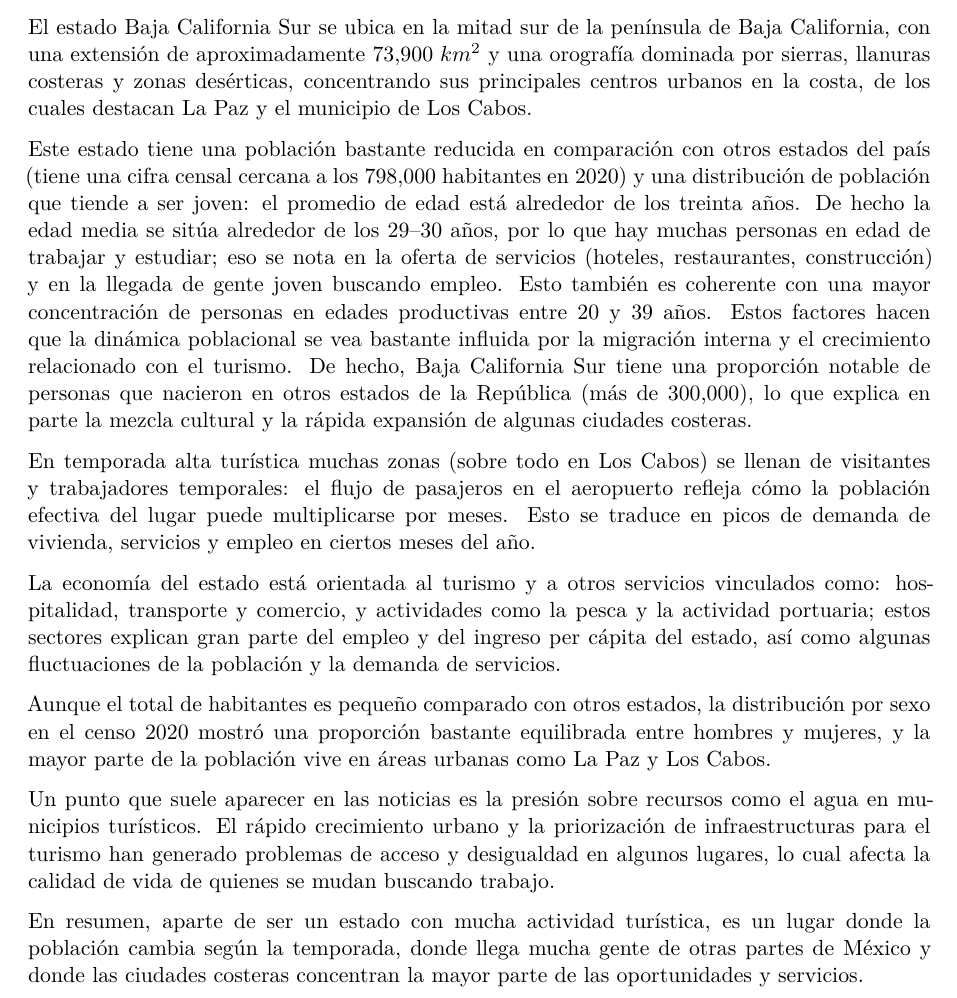
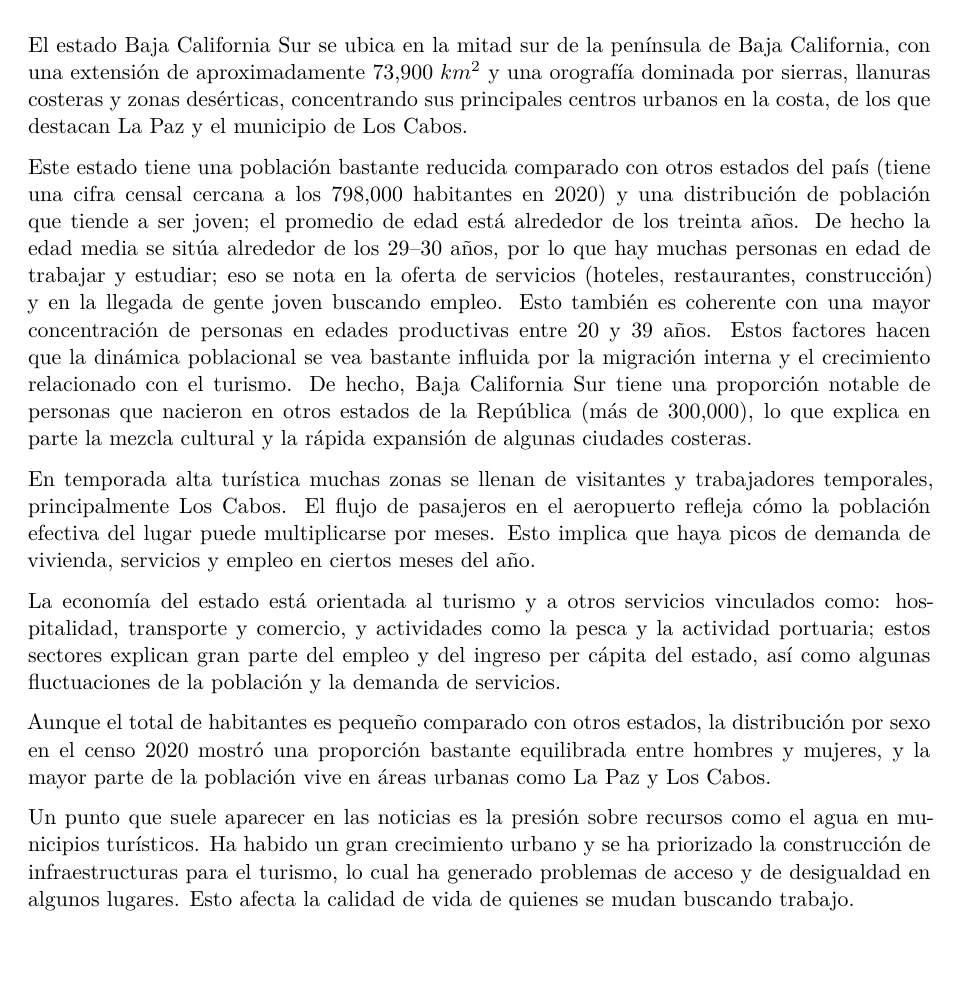
Before and after one commit to Avela472/proyecto_Demografia_BCS, a Quarto document (proyecto_Demografia_BCS.qmd): part of page 1 of 3, cut so that both start at the same text, the shorter picture padded with empty space. Rendered offline with R 4.5, knitr and Pandoc in place of Quarto, then LaTeX, with nearby package versions; some code elsewhere in the file could not run offline.

Commit message:
edit: eliminación del resumen y cambios en la redacción.

```diff
--- a/proyecto_Demografia_BCS.qmd
+++ b/proyecto_Demografia_BCS.qmd
@@ -9,20 +9,17 @@ editor: visual
 
 ## Introducción
 
-El estado Baja California Sur se ubica en la mitad sur de la península de Baja California, con una extensión de aproximadamente 73,900 $km^2$ y una orografía dominada por sierras, llanuras costeras y zonas desérticas, concentrando sus principales centros urbanos en la costa, de los cuales destacan La Paz y el municipio de Los Cabos.
+El estado Baja California Sur se ubica en la mitad sur de la península de Baja California, con una extensión de aproximadamente 73,900 $km^2$ y una orografía dominada por sierras, llanuras costeras y zonas desérticas, concentrando sus principales centros urbanos en la costa, de los que destacan La Paz y el municipio de Los Cabos.
 
-Este estado tiene una población bastante reducida en comparación con otros estados del país (tiene una cifra censal cercana a los 798,000 habitantes en 2020) y una distribución de población que tiende a ser joven: el promedio de edad está alrededor de los treinta años. De hecho la edad media se sitúa alrededor de los 29–30 años, por lo que hay muchas personas en edad de trabajar y estudiar; eso se nota en la oferta de servicios (hoteles, restaurantes, construcción) y en la llegada de gente joven buscando empleo. Esto también es coherente con una mayor concentración de personas en edades productivas entre 20 y 39 años. Estos factores hacen que la dinámica poblacional se vea bastante influida por la migración interna y el crecimiento relacionado con el turismo. De hecho, Baja California Sur tiene una proporción notable de personas que nacieron en otros estados de la República (más de 300,000), lo que explica en parte la mezcla cultural y la rápida expansión de algunas ciudades costeras.
+Este estado tiene una población bastante reducida comparado con otros estados del país (tiene una cifra censal cercana a los 798,000 habitantes en 2020) y una distribución de población que tiende a ser joven; el promedio de edad está alrededor de los treinta años. De hecho la edad media se sitúa alrededor de los 29–30 años, por lo que hay muchas personas en edad de trabajar y estudiar; eso se nota en la oferta de servicios (hoteles, restaurantes, construcción) y en la llegada de gente joven buscando empleo. Esto también es coherente con una mayor concentración de personas en edades productivas entre 20 y 39 años. Estos factores hacen que la dinámica poblacional se vea bastante influida por la migración interna y el crecimiento relacionado con el turismo. De hecho, Baja California Sur tiene una proporción notable de personas que nacieron en otros estados de la República (más de 300,000), lo que explica en parte la mezcla cultural y la rápida expansión de algunas ciudades costeras.
 
-En temporada alta turística muchas zonas (sobre todo en Los Cabos) se llenan de visitantes y trabajadores temporales: el flujo de pasajeros en el aeropuerto refleja cómo la población efectiva del lugar puede multiplicarse por meses. Esto se traduce en picos de demanda de vivienda, servicios y empleo en ciertos meses del año.
+En temporada alta turística muchas zonas se llenan de visitantes y trabajadores temporales, principalmente Los Cabos. El flujo de pasajeros en el aeropuerto refleja cómo la población efectiva del lugar puede multiplicarse por meses. Esto implica que haya picos de demanda de vivienda, servicios y empleo en ciertos meses del año.
 
 La economía del estado está orientada al turismo y a otros servicios vinculados como: hospitalidad, transporte y comercio, y actividades como la pesca y la actividad portuaria; estos sectores explican gran parte del empleo y del ingreso per cápita del estado, así como algunas fluctuaciones de la población y la demanda de servicios.
 
-
 Aunque el total de habitantes es pequeño comparado con otros estados, la distribución por sexo en el censo 2020 mostró una proporción bastante equilibrada entre hombres y mujeres, y la mayor parte de la población vive en áreas urbanas como La Paz y Los Cabos.
 
-Un punto que suele aparecer en las noticias es la presión sobre recursos como el agua en municipios turísticos. El rápido crecimiento urbano y la priorización de infraestructuras para el turismo han generado problemas de acceso y desigualdad en algunos lugares, lo cual afecta la calidad de vida de quienes se mudan buscando trabajo.
-
-En resumen, aparte de ser un estado con mucha actividad turística, es un lugar donde la población cambia según la temporada, donde llega mucha gente de otras partes de México y donde las ciudades costeras concentran la mayor parte de las oportunidades y servicios.
+Un punto que suele aparecer en las noticias es la presión sobre recursos como el agua en municipios turísticos. Ha habido un gran crecimiento urbano y se ha priorizado la construcción de infraestructuras para el turismo, lo cual ha generado problemas de acceso y de desigualdad en algunos lugares. Esto afecta la calidad de vida de quienes se mudan buscando trabajo.
 
 
 
```
Also changed, not shown: proyecto_Demografia_BCS.pdf.
